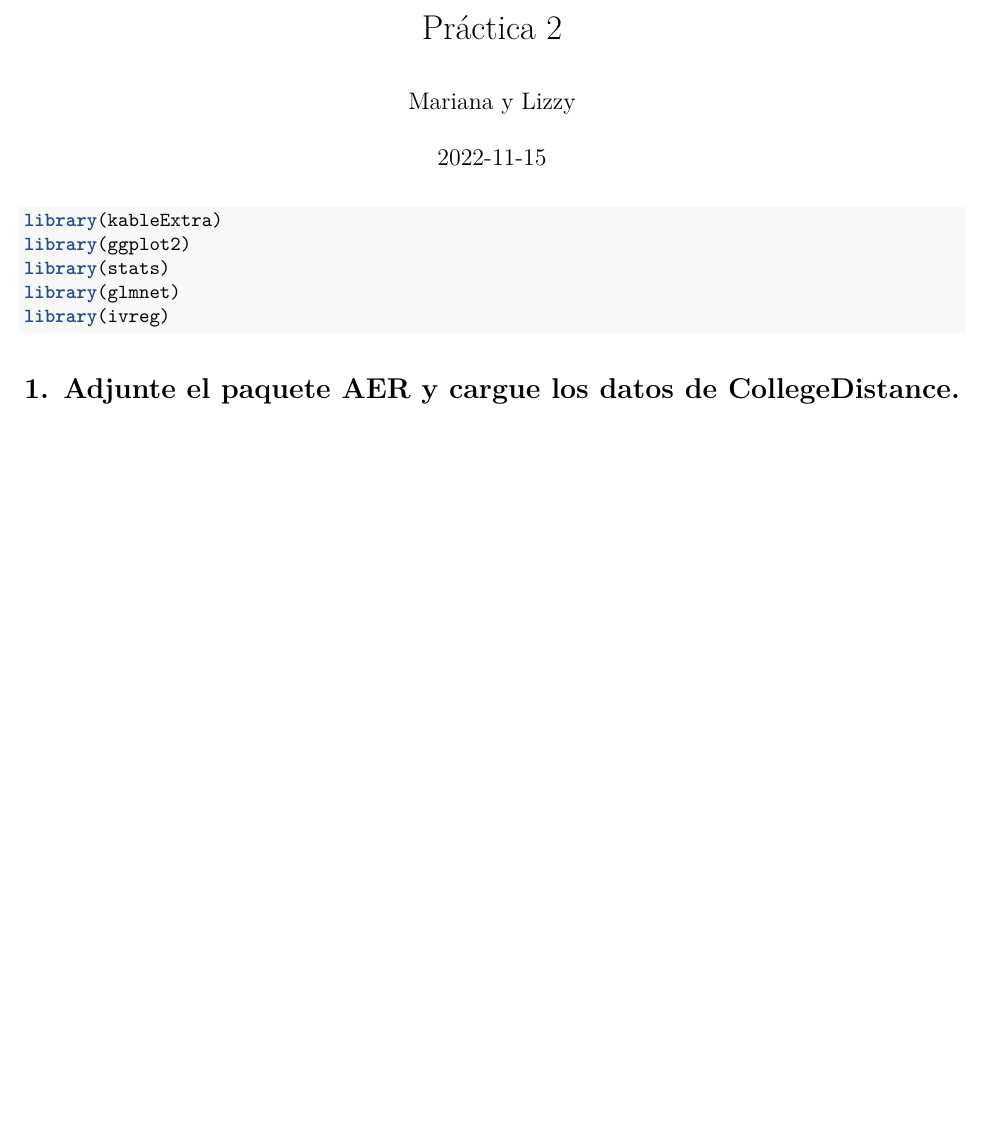
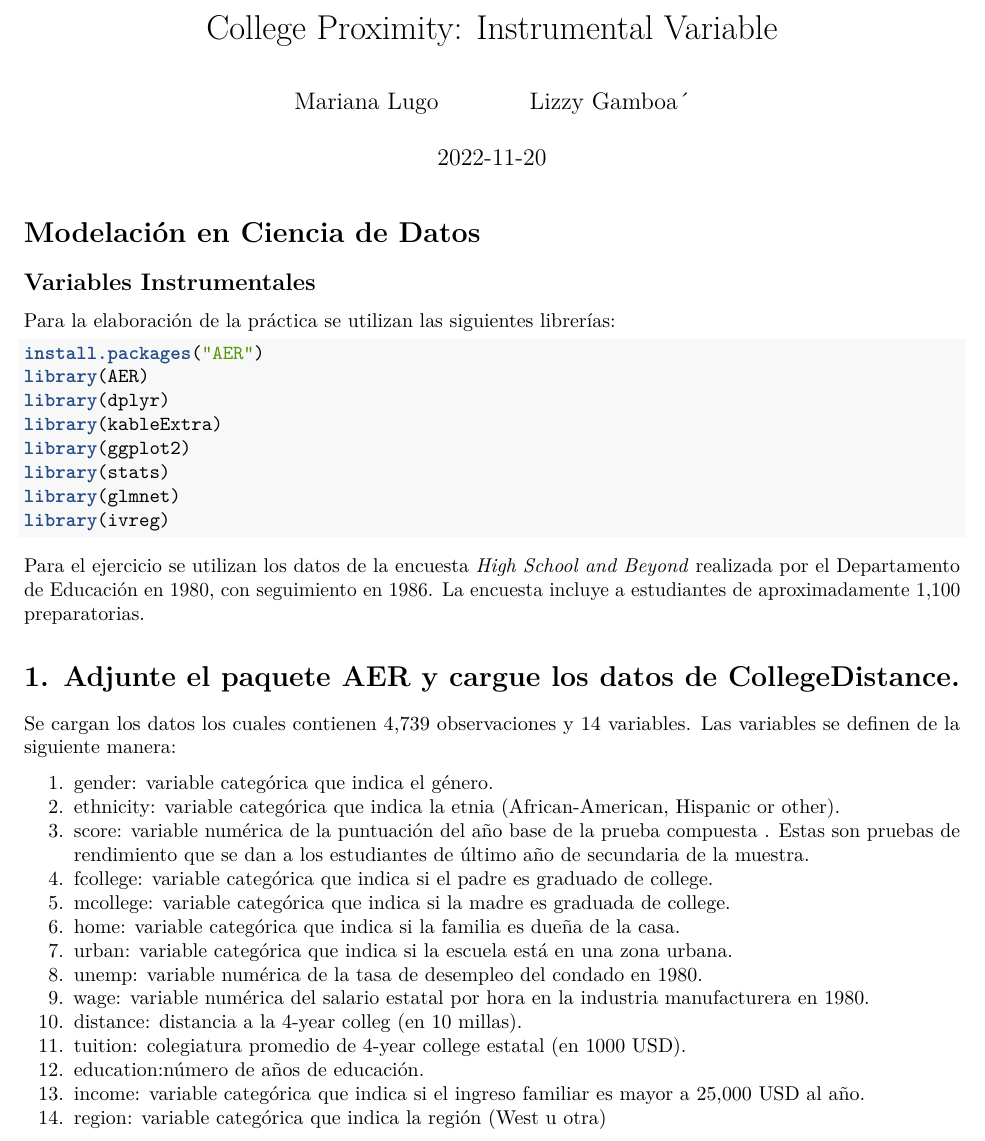
Before and after one commit to codeMariana/College_Proximity_MCD, an R Markdown document (src/practica2_MCD.Rmd): part of page 1 of 2 before the commit and part of page 1 of 3 after it, cut at the place of the change, the shorter picture padded with empty space. Rendered offline with R 4.5, knitr and Pandoc, then LaTeX, with nearby package versions; the code chunks are not run, so their results and figures are left out.

Commit message:
Se completa pregunta 1

````diff
--- a/src/practica2_MCD.Rmd
+++ b/src/practica2_MCD.Rmd
@@ -1,7 +1,9 @@
 ---
-title: "Práctica 2"
-author: "Mariana y Lizzy"
-date: "2022-11-15"
+title: "College Proximity: Instrumental Variable"
+author:
+  - Mariana Lugo
+  - Lizzy Gamboa´
+date: "`r Sys.Date()`"
 output: pdf_document
 ---
 
@@ -9,17 +11,39 @@ output: pdf_document
 knitr::opts_chunk$set(echo = TRUE)
 ```
 
-```{r}
+# Modelación en Ciencia de Datos
+## Variables Instrumentales
+
+Para la elaboración de la práctica se utilizan las siguientes librerías:
+```{r, message=FALSE}
+install.packages("AER")
+library(AER)
+library(dplyr)
 library(kableExtra)
 library(ggplot2)
 library(stats)
 library(glmnet)
 library(ivreg)
 ```
-
+Para el ejercicio se utilizan los datos de la encuesta *High School and Beyond* realizada por el Departamento de Educación en 1980, con seguimiento en 1986. La encuesta incluye a estudiantes de aproximadamente 1,100 preparatorias.
 
 # 1. Adjunte el paquete AER y cargue los datos de CollegeDistance.
 
+Se cargan los datos los cuales contienen 4,739 observaciones y 14 variables. Las variables se definen de la siguiente manera:
+
+1. gender: variable categórica que indica el género.
+2. ethnicity: variable categórica que indica la etnia (African-American, Hispanic or other).
+3. score: variable numérica de la puntuación del año base de la prueba compuesta . Estas son pruebas de rendimiento que se dan a los estudiantes de último año de secundaria de la muestra.
+4. fcollege: variable categórica que indica si el padre es graduado de college.
+5. mcollege: variable categórica que indica si la madre es graduada de college.
+6. home: variable categórica que indica si la familia es dueña de la casa.
+7. urban: variable categórica que indica si la escuela está en una zona urbana.
+8. unemp: variable numérica de la tasa de desempleo del condado en 1980.
+9. wage:  variable numérica del salario estatal por hora en la industria manufacturera en 1980.
+10. distance: distancia a la 4-year colleg (en 10 millas).
+11. tuition: colegiatura promedio de 4-year college estatal (en 1000 USD).
+12. education:número de años de educación.
+13. income: variable categórica que indica si el ingreso familiar es mayor a 25,000 USD al año.
+14. region: variable categórica que indica la región (West u otra)
 
 ```{r, echo=FALSE}
-install.packages("AER")
````
Also changed, not shown: src/practica2_MCD.Rmd (3 more changed lines).
